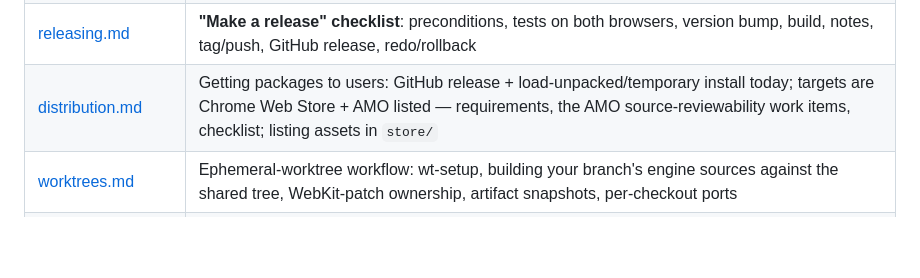
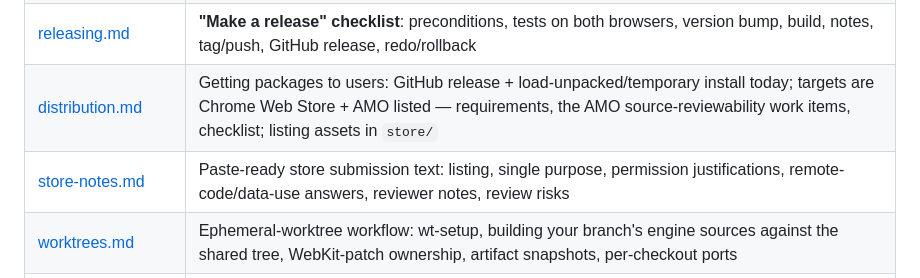
Before and after one commit to wmww/browsception, a Markdown page: notes/README.md, the part around the change. GitHub-like rendering; blank space fills up the shorter version.

Commit message:
notes/store-notes: paste-ready store submission text
Co-Authored-By: Claude Opus 5.5 (1M context) <noreply@anthropic.com>

```diff
--- a/notes/README.md
+++ b/notes/README.md
@@ -35,6 +35,7 @@ surface for speed (no WebGPU for the nested engine, no nested-wasm-runs-natively
 | [release.md](release.md) | Release packaging: the `npm run release` step chain and its fast paths, what each browser's package contains, the deterministic zip writer; integer versioning |
 | [releasing.md](releasing.md) | **"Make a release" checklist**: preconditions, tests on both browsers, version bump, build, notes, tag/push, GitHub release, redo/rollback |
 | [distribution.md](distribution.md) | Getting packages to users: GitHub release + load-unpacked/temporary install today; targets are Chrome Web Store + AMO listed — requirements, the AMO source-reviewability work items, checklist; listing assets in `store/` |
+| [store-notes.md](store-notes.md) | Paste-ready store submission text: listing, single purpose, permission justifications, remote-code/data-use answers, reviewer notes, review risks |
 | [worktrees.md](worktrees.md) | Ephemeral-worktree workflow: wt-setup, building your branch's engine sources against the shared tree, WebKit-patch ownership, artifact snapshots, per-checkout ports |
 | [open-questions.md](open-questions.md) | Unverified assumptions and spikes to run (answers appended in place) |
 | [experiment-log.md](experiment-log.md) | Append-only lab notebook: dated entries (hypothesis → what ran → numbers → decision) behind the distilled notes |
```
Also changed, not shown: notes/distribution.md (+2 -3 lines), notes/store-notes.md (added, +133 -0 lines).
